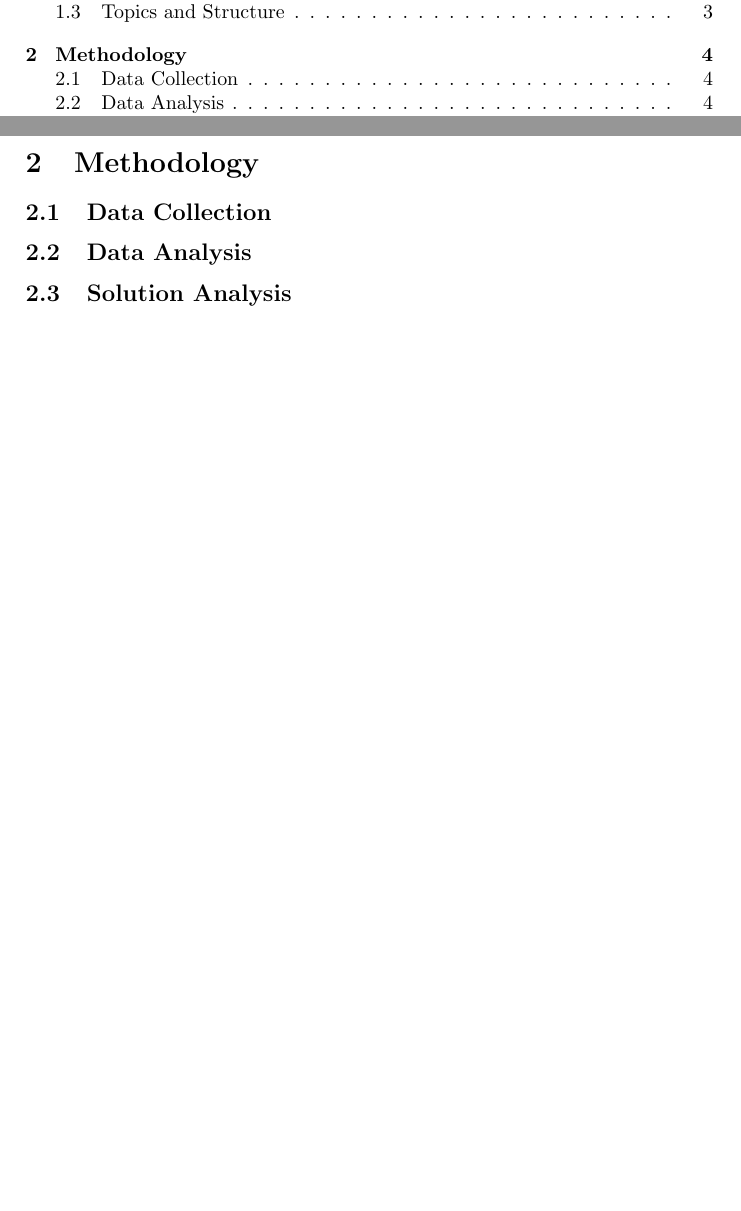
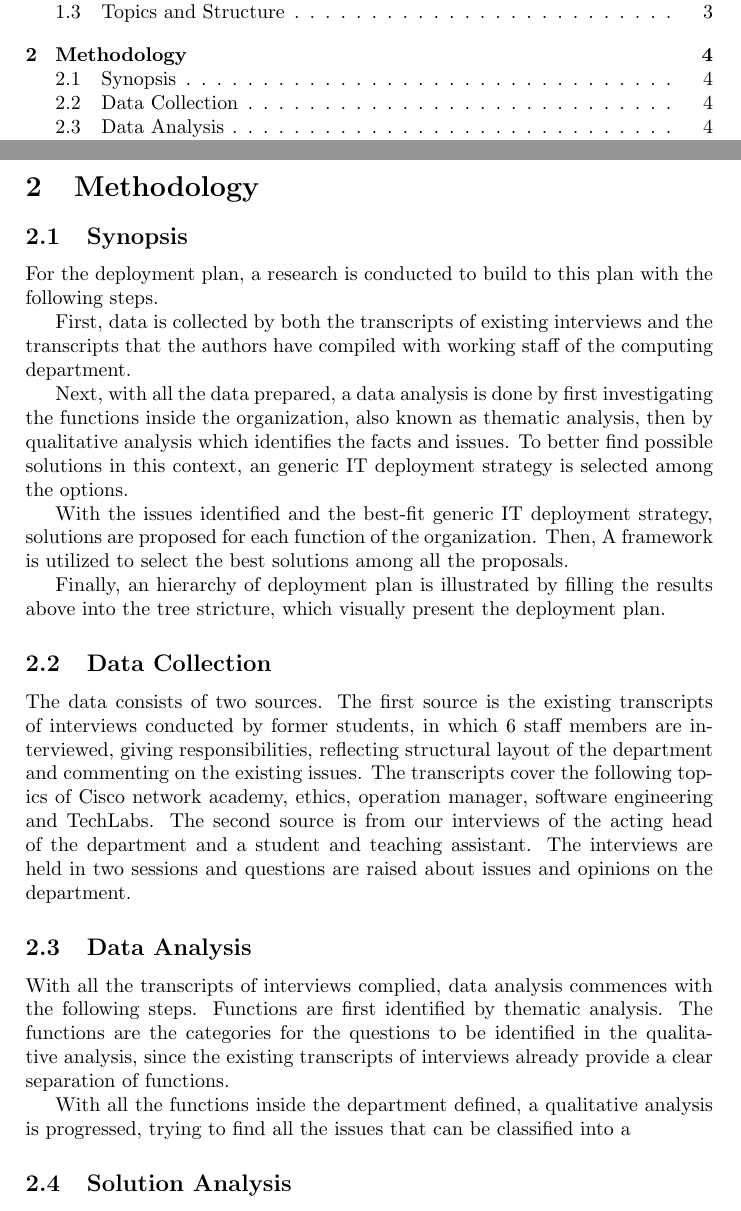
Before and after one commit to llouislu/bcis301-a2, a LaTeX problem sheet (assignment2.tex, which reads chapters/2-methodology.tex): two parts of pages 2 and 4 of 4 before the commit and two parts of pages 2 and 4 of 5 after it, joined at a grey line, cut so that both start at the same text, the shorter picture padded with empty space. Compiled offline with pdfLaTeX.

Commit message:
progressing

```diff
--- a/chapters/2-methodology.tex
+++ b/chapters/2-methodology.tex
@@ -2,18 +2,33 @@
 
 \section{Methodology}
 
+\subsection{Synopsis}
+
+For the deployment plan, a research is conducted to build to this plan with the following steps.
+
+First, data is collected by both the transcripts of existing interviews and the transcripts that the authors have compiled with working staff of the computing department.
+
+Next, with all the data prepared, a data analysis is done by first investigating the functions inside the organization, also known as thematic analysis, then by qualitative analysis which identifies the facts and issues. To better find possible solutions in this context, an generic IT deployment strategy is selected among the options.
+
+With the issues identified and the best-fit generic IT deployment strategy, solutions are proposed for each function of the organization. Then, A framework is utilized to select the best solutions among all the proposals.
+
+Finally, an hierarchy of deployment plan is illustrated by filling the results above into the tree stricture, which visually present the deployment plan.
+
+
 \subsection{Data Collection}
-
 	% 采访稿
-
+The data consists of two sources. The first source is the existing transcripts of interviews conducted by former students, in which 6 staff members are interviewed, giving responsibilities, reflecting structural layout of the department and commenting on the existing issues. The transcripts cover the following topics of Cisco network academy, ethics, operation manager, software engineering and TechLabs.
 	% 对 sarah medhi的采访
+The second source is from our interviews of the acting head of the department and a student and teaching assistant. The interviews are held in two sessions and questions are raised about issues and opinions on the department.
 
 \subsection{Data Analysis}
+With all the transcripts of interviews complied, data analysis commences with the following steps.
+	% function analysis (thematic analysis)
+Functions are first identified by thematic analysis. The functions are the categories for the questions to be identified in the qualitative analysis, since the existing transcripts of interviews already provide a clear separation of functions.
+	% qualitative analysis
 
-	% function analysis (thematic analysis)
+With all the functions inside the department defined, a qualitative analysis is progressed, trying to find all the issues that can be classified into a
 
-
-	% qualitative analysis
 
 	% Generic IT Deployment Strategies (centrally planned)
 
```
Also changed, not shown: chapters/2-methodology.tex (1 more changed lines).
